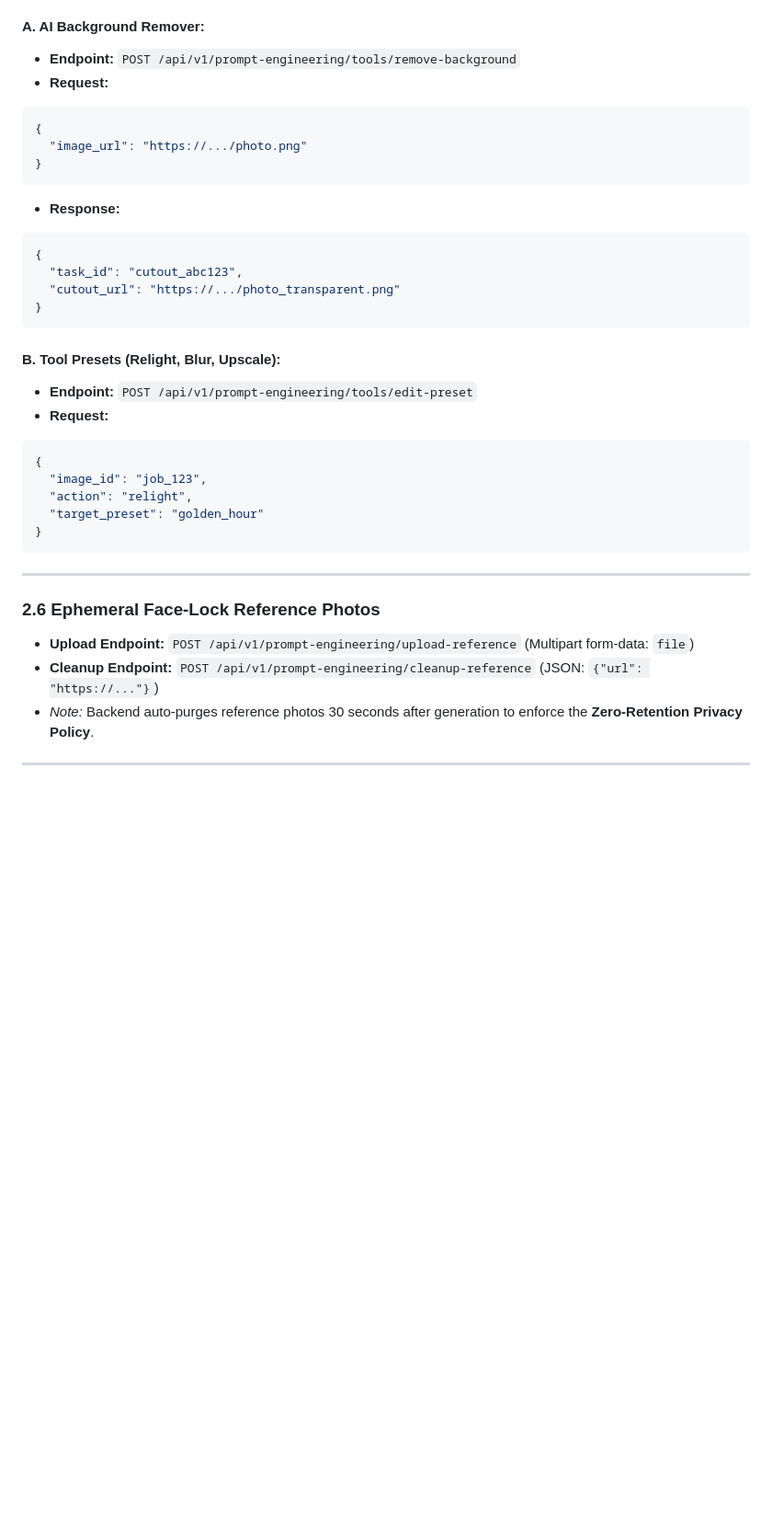
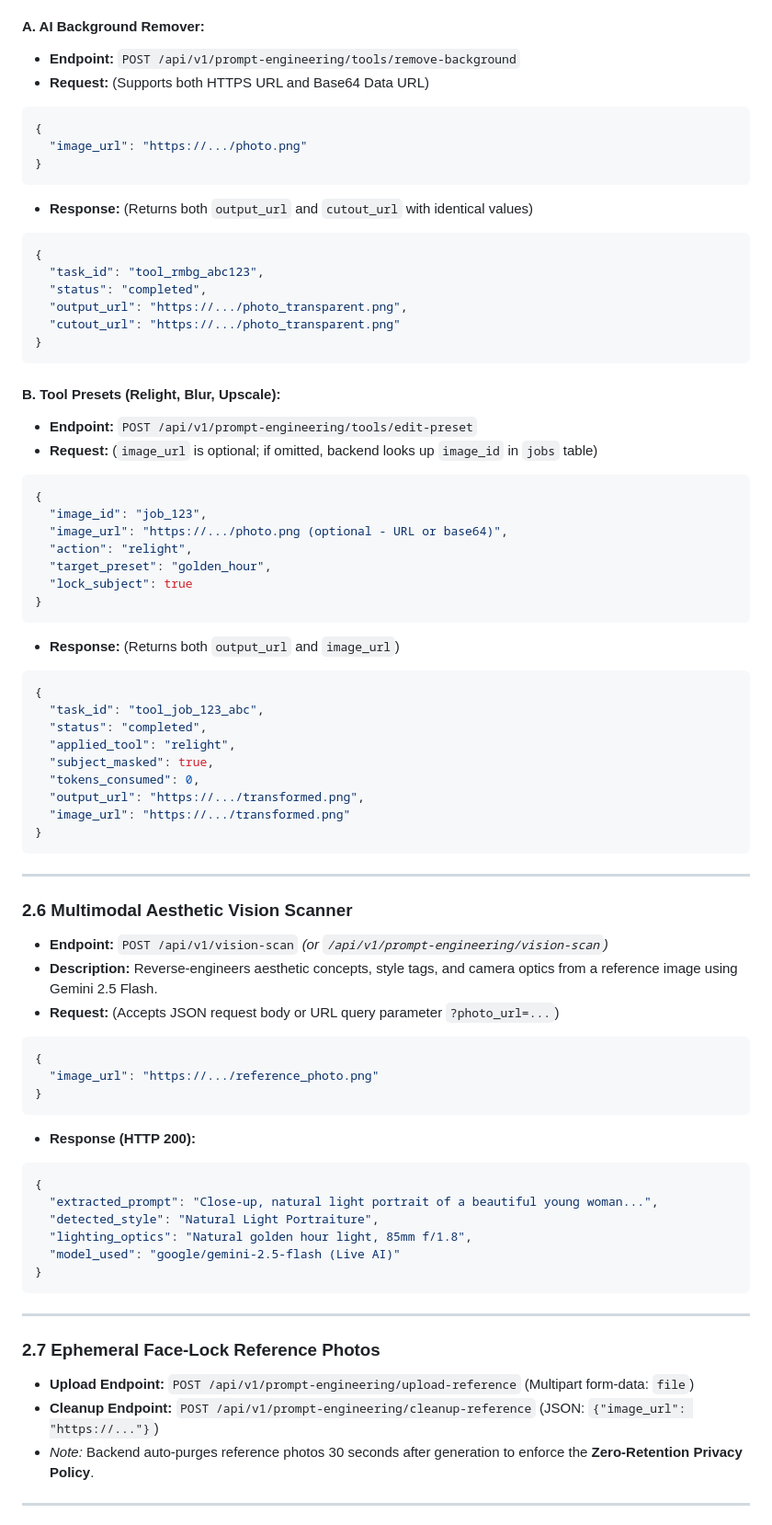
Before and after one commit to RitutoshAeologic/craftai_studio_mobile, a Markdown page: API_INTEGRATION_SPEC_FOR_WEB.md, the part around one of its changes. Shown at 92% size. GitHub-like rendering; blank space fills up the shorter version.

Commit message:
docs: update API integration specification for web team with active tunnel, health checks, and dual-output schemas

````diff
--- a/API_INTEGRATION_SPEC_FOR_WEB.md
+++ b/API_INTEGRATION_SPEC_FOR_WEB.md
@@ -199,36 +200,73 @@ Content-Type: application/json
 
 #### A. AI Background Remover:
 - **Endpoint:** `POST /api/v1/prompt-engineering/tools/remove-background`
-- **Request:**
+- **Request:** (Supports both HTTPS URL and Base64 Data URL)
 ```json
 {
   "image_url": "https://.../photo.png"
 }
 ```
-- **Response:**
+- **Response:** (Returns both `output_url` and `cutout_url` with identical values)
 ```json
 {
-  "task_id": "cutout_abc123",
+  "task_id": "tool_rmbg_abc123",
+  "status": "completed",
+  "output_url": "https://.../photo_transparent.png",
   "cutout_url": "https://.../photo_transparent.png"
 }
 ```
 
 #### B. Tool Presets (Relight, Blur, Upscale):
 - **Endpoint:** `POST /api/v1/prompt-engineering/tools/edit-preset`
-- **Request:**
+- **Request:** (`image_url` is optional; if omitted, backend looks up `image_id` in `jobs` table)
 ```json
 {
   "image_id": "job_123",
+  "image_url": "https://.../photo.png (optional - URL or base64)",
   "action": "relight",
-  "target_preset": "golden_hour"
+  "target_preset": "golden_hour",
+  "lock_subject": true
+}
+```
+- **Response:** (Returns both `output_url` and `image_url`)
+```json
+{
+  "task_id": "tool_job_123_abc",
+  "status": "completed",
+  "applied_tool": "relight",
+  "subject_masked": true,
+  "tokens_consumed": 0,
+  "output_url": "https://.../transformed.png",
+  "image_url": "https://.../transformed.png"
 }
 ```
 
 ---
 
-### 2.6 Ephemeral Face-Lock Reference Photos
+### 2.6 Multimodal Aesthetic Vision Scanner
+- **Endpoint:** `POST /api/v1/vision-scan` *(or `/api/v1/prompt-engineering/vision-scan`)*
+- **Description:** Reverse-engineers aesthetic concepts, style tags, and camera optics from a reference image using Gemini 2.5 Flash.
+- **Request:** (Accepts JSON request body or URL query parameter `?photo_url=...`)
+```json
+{
+  "image_url": "https://.../reference_photo.png"
+}
+```
+- **Response (HTTP 200):**
+```json
+{
+  "extracted_prompt": "Close-up, natural light portrait of a beautiful young woman...",
+  "detected_style": "Natural Light Portraiture",
+  "lighting_optics": "Natural golden hour light, 85mm f/1.8",
+  "model_used": "google/gemini-2.5-flash (Live AI)"
+}
+```
+
+---
+
+### 2.7 Ephemeral Face-Lock Reference Photos
 - **Upload Endpoint:** `POST /api/v1/prompt-engineering/upload-reference` (Multipart form-data: `file`)
-- **Cleanup Endpoint:** `POST /api/v1/prompt-engineering/cleanup-reference` (JSON: `{"url": "https://..."}`)
+- **Cleanup Endpoint:** `POST /api/v1/prompt-engineering/cleanup-reference` (JSON: `{"image_url": "https://..."}`)
 - *Note:* Backend auto-purges reference photos 30 seconds after generation to enforce the **Zero-Retention Privacy Policy**.
 
 ---
````
Also changed, not shown: other parts of API_INTEGRATION_SPEC_FOR_WEB.md (+16 -2 lines).
